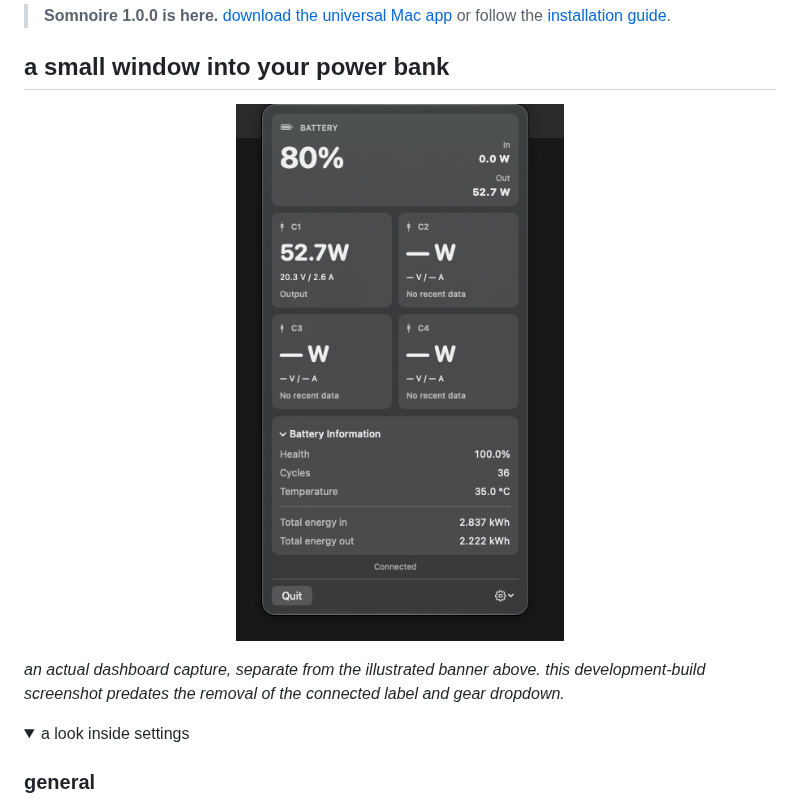
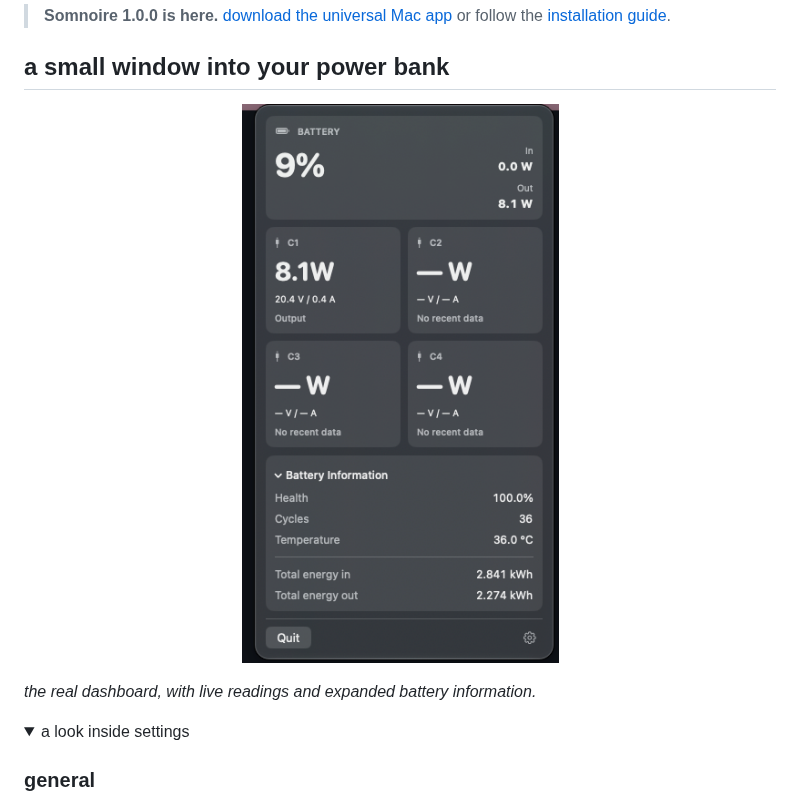
Before and after one commit to Kusanalee/Somnoire, a Markdown page: README.md, the part around the change. Drawn GitHub-style; pictures changed too: assets/readme/dashboard.png; folded sections open.

Commit message:
Refresh README dashboard screenshot

```diff
--- a/README.md
+++ b/README.md
@@ -12,7 +12,7 @@ Somnoire is a lightweight, native macOS menu bar app for keeping an eye on suppo
   <img src="assets/readme/dashboard.png" width="328" alt="real Somnoire dashboard showing battery percentage, input and output power, four USB-C port cards, and expanded battery information">
 </p>
 
-*an actual dashboard capture, separate from the illustrated banner above. this development-build screenshot predates the removal of the connected label and gear dropdown.*
+*the real dashboard, with live readings and expanded battery information.*
 
 <details>
 <summary>a look inside settings</summary>
```
Also changed, not shown: assets/readme/README.md (+2 -2 lines).
